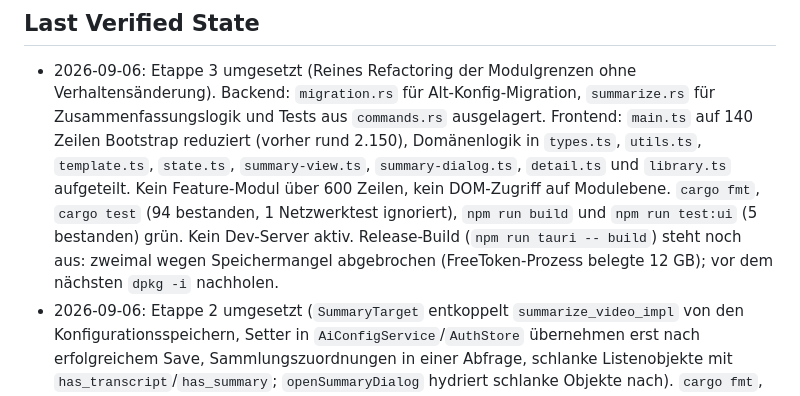
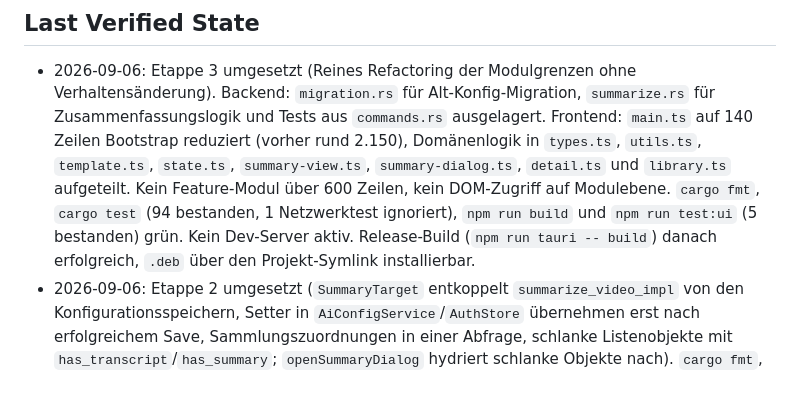
Before and after one commit to ralfkuh-lab/youtube-summarizer, a Markdown page: TODO.md, the part around the change. Rendered like a GitHub page.

Commit message:
Record the successful release build
Co-Authored-By: Claude Fable 5.1 <noreply@anthropic.com>
Claude-Session: https://claude.ai/code/session_016BFzPdYKnyTpLNZJsKiSDW

```diff
--- a/TODO.md
+++ b/TODO.md
@@ -74,9 +74,8 @@ tab, and detail tooltip on the 'T' status chip) — spec:
   Kein Feature-Modul über 600 Zeilen, kein DOM-Zugriff auf Modulebene.
   `cargo fmt`, `cargo test` (94 bestanden, 1 Netzwerktest ignoriert),
   `npm run build` und `npm run test:ui` (5 bestanden) grün. Kein Dev-Server aktiv.
-  Release-Build (`npm run tauri -- build`) steht noch aus: zweimal wegen
-  Speichermangel abgebrochen (FreeToken-Prozess belegte 12 GB); vor dem
-  nächsten `dpkg -i` nachholen.
+  Release-Build (`npm run tauri -- build`) danach erfolgreich, `.deb` über
+  den Projekt-Symlink installierbar.
 - 2026-09-06: Etappe 2 umgesetzt (`SummaryTarget` entkoppelt
   `summarize_video_impl` von den Konfigurationsspeichern, Setter in
   `AiConfigService`/`AuthStore` übernehmen erst nach erfolgreichem Save,
```
